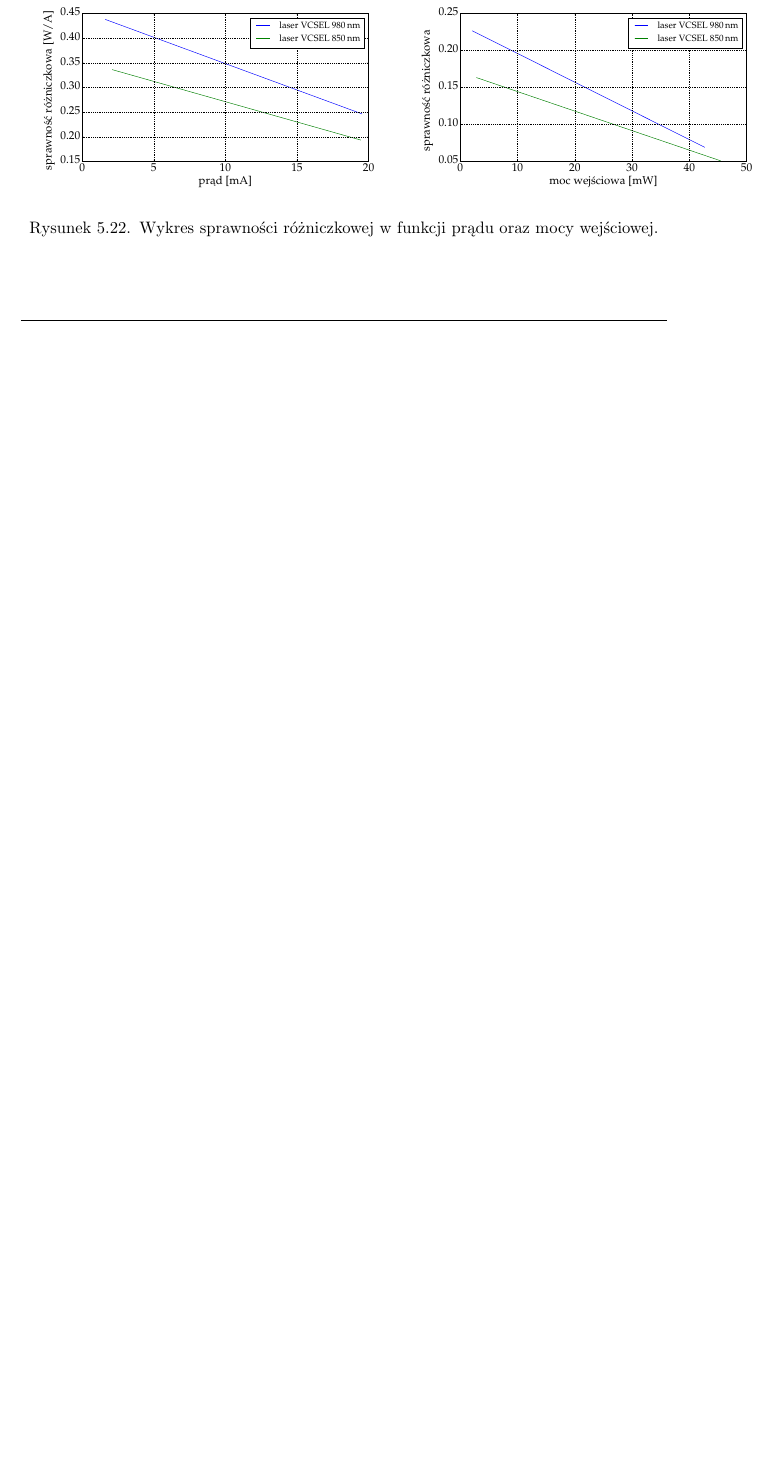
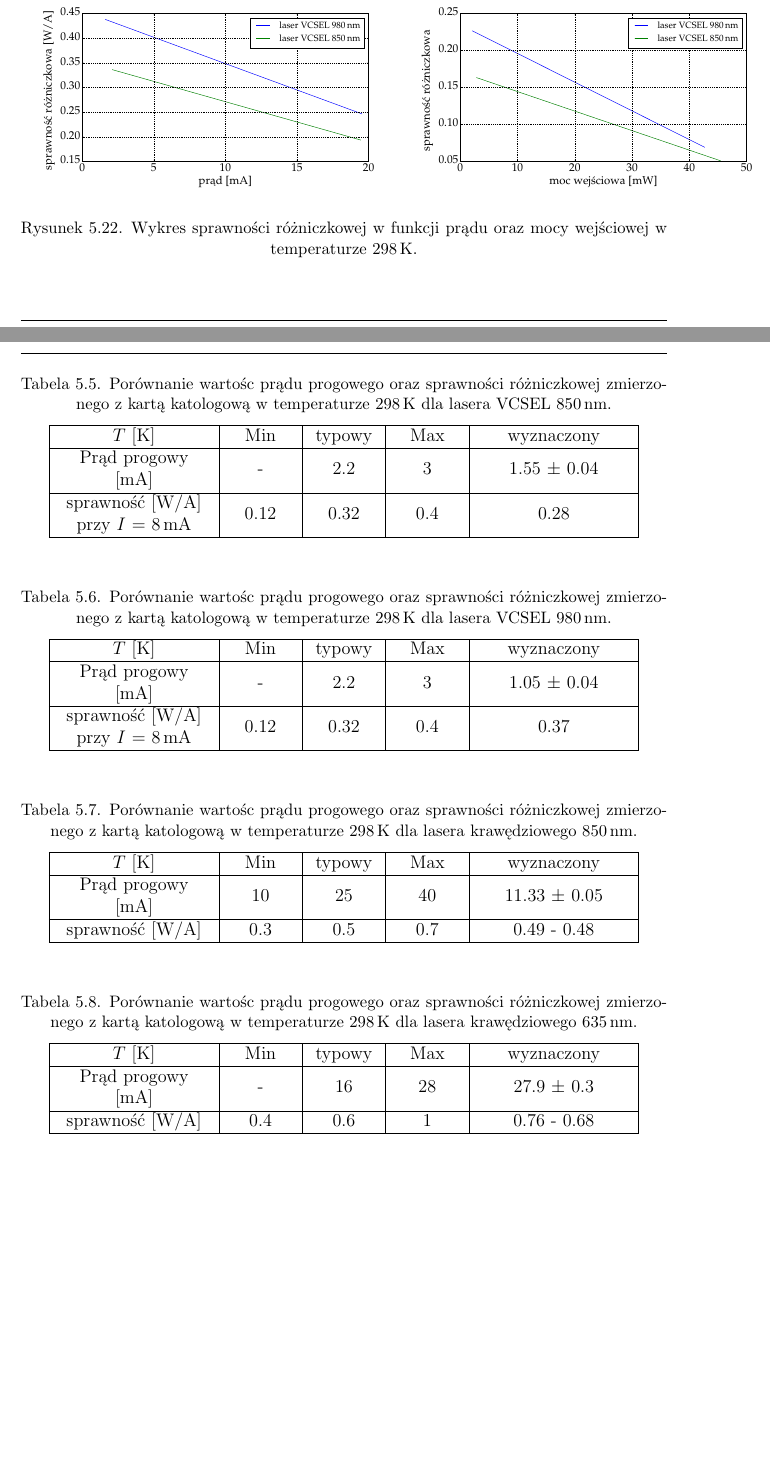
Before and after one commit to pawel21/pracainz, a LaTeX thesis (main.tex, which reads laserCommon.tex): part of page 33 of 35 before the commit and two parts of pages 33 and 34 of 36 after it, the two joined at a grey line, cut so that both start at the same text, the shorter picture padded with empty space. Compiled offline with pdfLaTeX.

Commit message:
improved table, add compare

```diff
--- a/laserCommon.tex
+++ b/laserCommon.tex
@@ -11,7 +15,7 @@ rysunku~\ref{fig:plot_wall_eff}.
 \begin{figure}[H]
 \center
   \includegraphics[scale=0.30]{plot_common/plot_eff.eps}
-  \caption{Wykres sprawności różniczkowej w funkcji prądu oraz mocy wejściowej.}
+  \caption{Wykres sprawności różniczkowej w funkcji prądu oraz mocy wejściowej w temperaturze 298\,K.}
   \label{fig:plot_eff}
 \end{figure}
 \begin{figure}
@@ -27,3 +31,61 @@ rysunku~\ref{fig:plot_wall_eff}.
   \label{fig:plot_wall_eff}
 \end{figure}
 \newpage
+
+
+
+\begin{table}[h!]
+\begin{center}
+\label{tab:tabela1}
+\caption{Porównanie wartośc prądu progowego oraz sprawności różniczkowej zmierzonego z kartą katologową
+ w temperaturze 298\,K dla lasera VCSEL 850\,nm. }
+\begin{tabular}{ | C{3.5cm}|  C{1.5cm} | C{1.5cm} | C{1.5cm}| C{3.5cm}|}
+\hline
+$T$ [K]           &   Min  & typowy & Max   & wyznaczony        \\ \hline
+Prąd progowy [mA] &  -    &  2.2    & 3    & 1.55 $\pm$ 0.04  \\ \hline
+sprawność [W/A]  przy $I$ = 8\,mA   &  0.12   &  0.32   & 0.4   & 0.28      \\ \hline
+\end{tabular}
+\end{center}
+\end{table}
+
+\begin{table}[h!]
+\begin{center}
+\label{tab:tabela2}
+\caption{Porównanie wartośc prądu progowego oraz sprawności różniczkowej zmierzonego z kartą katologową
+ w temperaturze 298\,K dla lasera VCSEL 980\,nm. }
+\begin{tabular}{ | C{3.5cm}|  C{1.5cm} | C{1.5cm} | C{1.5cm}| C{3.5cm}|}
+\hline
+$T$ [K]           &   Min  & typowy & Max   & wyznaczony        \\ \hline
+Prąd progowy [mA] &  -    &  2.2    & 3    & 1.05 $\pm$ 0.04  \\ \hline
+sprawność [W/A]  przy $I$ = 8\,mA   &  0.12   &  0.32   & 0.4   & 0.37      \\ \hline
+\end{tabular}
+\end{center}
+\end{table}
+
+\begin{table}[h!]
+\begin{center}
+\label{tab:tabela3}
+\caption{Porównanie wartośc prądu progowego oraz sprawności różniczkowej zmierzonego z kartą katologową
+ w temperaturze 298\,K dla lasera krawędziowego 850\,nm. }
+\begin{tabular}{ | C{3.5cm}|  C{1.5cm} | C{1.5cm} | C{1.5cm}| C{3.5cm}|}
+\hline
+$T$ [K]           &   Min  & typowy & Max   & wyznaczony        \\ \hline
+Prąd progowy [mA] &  10    &  25    & 40    & 11.33 $\pm$ 0.05  \\ \hline
+sprawność [W/A]     &  0.3   &  0.5   & 0.7   & 0.49 - 0.48       \\ \hline
+\end{tabular}
+\end{center}
+\end{table}
+
+\begin{table}[h!]
+\begin{center}
+\label{tab:tabela4}
+\caption{Porównanie wartośc prądu progowego oraz sprawności różniczkowej zmierzonego z kartą katologową
+ w temperaturze 298\,K dla lasera krawędziowego 635\,nm. }
+\begin{tabular}{ | C{3.5cm}|  C{1.5cm} | C{1.5cm} | C{1.5cm}| C{3.5cm}|}
+\hline
+$T$ [K]           &   Min  & typowy & Max   & wyznaczony        \\ \hline
+Prąd progowy [mA] &  -    &  16    & 28    & 27.9 $\pm$ 0.3  \\ \hline
+sprawność [W/A]      &  0.4   &  0.6   & 1  & 0.76 - 0.68       \\ \hline
+\end{tabular}
+\end{center}
+\end{table}
```
Also changed, not shown: laser635.tex (+3 -3 lines), laser850edge.tex (+2 -3 lines), laser850vcsel.tex (+2 -2 lines), laser980.tex (+1 -1 lines), podsumowanie.tex (+7 -4 lines), main.pdf, laserCommon.tex (12 more changed lines), 4 other files.
